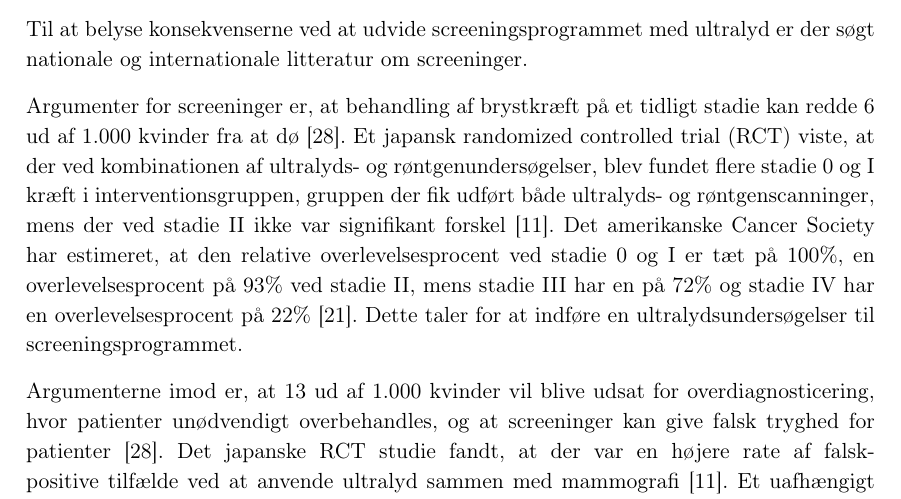
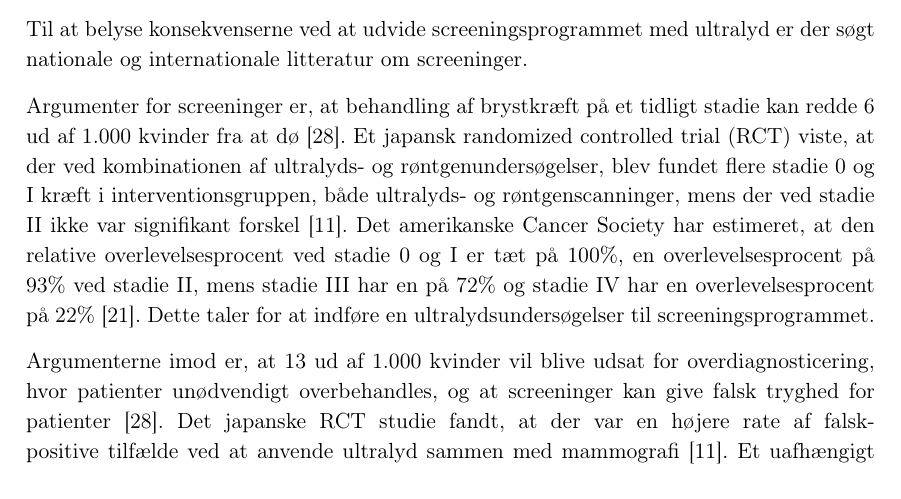
Before and after one commit to zeroregard/Automatic-Sonography, a LaTeX thesis (Rapportskrivning/LaTeX/Projektrapport.tex, which reads Rapportskrivning/LaTeX/rfiler/Analyser.tex): part of page 26 of 51, cut so that both start at the same text. Compiled offline with pdfLaTeX.

Commit message:
Analyse stavefejl fundet

```diff
--- a/Rapportskrivning/LaTeX/rfiler/Analyser.tex
+++ b/Rapportskrivning/LaTeX/rfiler/Analyser.tex
@@ -94,7 +94,7 @@ Der bliver i Danmark udført omkring 270.000 mammografiundersøgelser om året,
 \subsection{Litteratursøgning om screeninger}
 Til at belyse konsekvenserne ved at udvide screeningsprogrammet med ultralyd er der søgt nationale og internationale litteratur om screeninger.
 
-Argumenter for screeninger er, at behandling af brystkræft på et tidligt stadie kan redde 6 ud af 1.000 kvinder fra at dø \cite{Argumenter}. Et japansk randomized controlled trial (RCT) viste, at der ved kombinationen af ultralyds- og røntgenundersøgelser, blev fundet flere stadie 0 og I kræft i interventionsgruppen, gruppen der fik udført både ultralyds- og røntgenscanninger, mens der ved stadie II ikke var signifikant forskel \cite{Japan}. Det amerikanske Cancer Society har estimeret, at den relative overlevelsesprocent ved stadie 0 og I er tæt på 100\%, en overlevelsesprocent på 93\% ved stadie II, mens stadie III har en på 72\% og stadie IV har en overlevelsesprocent på 22\% \cite{CancerSociety}. Dette taler for at indføre en ultralydsundersøgelser til screeningsprogrammet.
+Argumenter for screeninger er, at behandling af brystkræft på et tidligt stadie kan redde 6 ud af 1.000 kvinder fra at dø \cite{Argumenter}. Et japansk randomized controlled trial (RCT) viste, at der ved kombinationen af ultralyds- og røntgenundersøgelser, blev fundet flere stadie 0 og I kræft i interventionsgruppen, både ultralyds- og røntgenscanninger, mens der ved stadie II ikke var signifikant forskel \cite{Japan}. Det amerikanske Cancer Society har estimeret, at den relative overlevelsesprocent ved stadie 0 og I er tæt på 100\%, en overlevelsesprocent på 93\% ved stadie II, mens stadie III har en på 72\% og stadie IV har en overlevelsesprocent på 22\% \cite{CancerSociety}. Dette taler for at indføre en ultralydsundersøgelser til screeningsprogrammet.
 
 Argumenterne imod er, at 13 ud af 1.000 kvinder vil blive udsat for overdiagnosticering, hvor patienter unødvendigt overbehandles, og at screeninger kan give falsk tryghed for patienter \cite{Argumenter}. Det japanske RCT studie fandt, at der var en højere rate af falsk-positive tilfælde ved at anvende ultralyd sammen med mammografi \cite{Japan}. Et uafhængigt panel sammensat af Department of Epidemiology and Public Health, UK, undersøgte 11 RCT’er. Panelet estimerede, at ved screening for brystkræft af 10.000 50-årige kvinder, vil 43 brystkræftsrelaterede dødsfald blive forhindret, mens 129 vil blive overdiagnosticeret \cite{Panel}. Et Cochrane review undersøgte RCT’s, der sammenlignede to grupper, hvoraf den ene screenes for brystkræft. Reviewet konkluderede, at screening reducerer brystkræft med 15\%, mens 30\% overdiagnosticeres og får behandling uden grund \cite{Gotzche}. Et BMC Cancer review undersøgte konsekvenserne af at lave en ultralydsscanning af brystet, efter en røntgenundersøgelse med et negativt resultat. Studiet fandt begrænset evidens for, at ultralyd er en fordel. Tre gange så mange kvinder fik lavet en biopsi ved ultralydsscanninger, hvor den positive prædiktive værdi gennemsnitlig er 10,3 \%. Det betyder flere falsk-positive prøver ved biopsier, hvor den positive prædiktive værdi gennemsnitlig er 38\% ved mammografi \cite{DenseBreast}.
 
```
Also changed, not shown: 1 other file.
